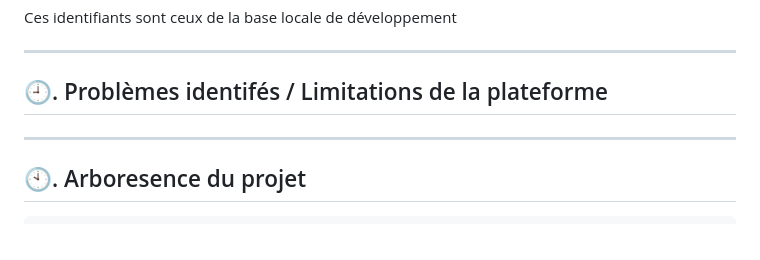
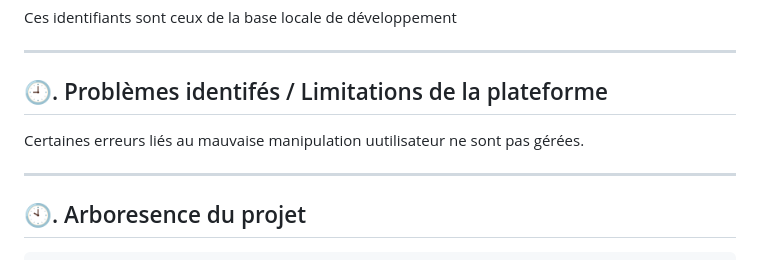
Before and after one commit to jfontaine01/Projet_EcoRide, a Markdown page: README.md, the part around the change. Rendered like a GitHub page.

```diff
--- a/README.md
+++ b/README.md
@@ -129,6 +129,8 @@ Ces identifiants sont ceux de la base locale de développement
 
 ## 🕘. Problèmes identifés / Limitations de la plateforme
 
+Certaines erreurs liés au mauvaise manipulation uutilisateur ne sont pas gérées.
+
 ---
 
 ## 🕙. Arboresence du projet
```
